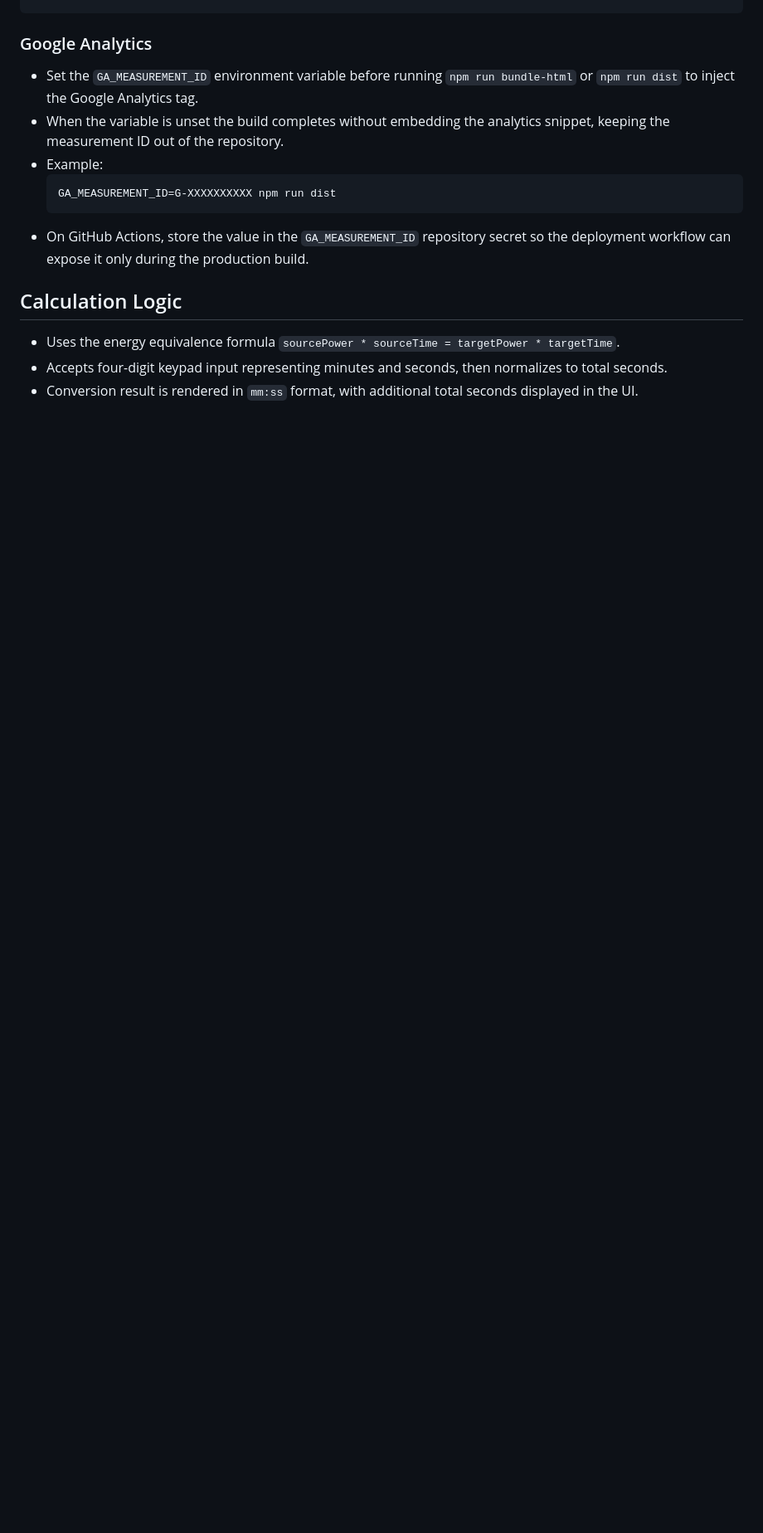
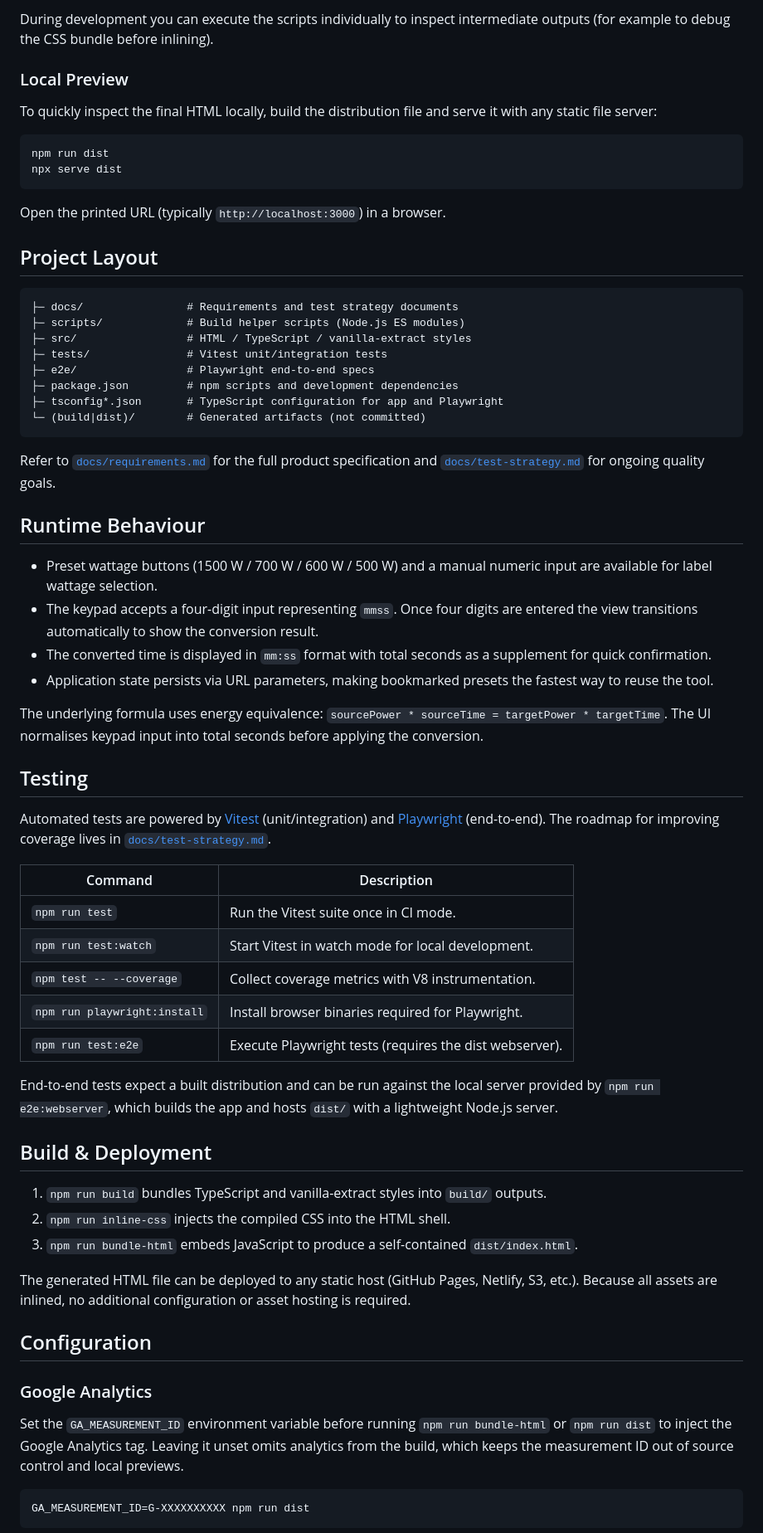
Before and after one commit to okayu9/towatt, a Markdown page: README.md, the part around one of its changes. Shown at 83% size. Rendered like a GitHub page; blank space fills up the shorter version.

````diff
--- a/README.md
+++ b/README.md
@@ -47,14 +49,62 @@ npx serve dist
+During development you can execute the scripts individually to inspect intermediate outputs (for example to debug the CSS bundle before inlining).
+
+### Local Preview
+To quickly inspect the final HTML locally, build the distribution file and serve it with any static file server:
+
+```bash
+npm run dist
+npx serve dist
+```
+
+Open the printed URL (typically `http://localhost:3000`) in a browser.
+
+## Project Layout
+```
+├─ docs/                # Requirements and test strategy documents
+├─ scripts/             # Build helper scripts (Node.js ES modules)
+├─ src/                 # HTML / TypeScript / vanilla-extract styles
+├─ tests/               # Vitest unit/integration tests
+├─ e2e/                 # Playwright end-to-end specs
+├─ package.json         # npm scripts and development dependencies
+├─ tsconfig*.json       # TypeScript configuration for app and Playwright
+└─ (build|dist)/        # Generated artifacts (not committed)
+```
+
+Refer to [`docs/requirements.md`](docs/requirements.md) for the full product specification and [`docs/test-strategy.md`](docs/test-strategy.md) for ongoing quality goals.
+
+## Runtime Behaviour
+- Preset wattage buttons (1500 W / 700 W / 600 W / 500 W) and a manual numeric input are available for label wattage selection.
+- The keypad accepts a four-digit input representing `mmss`. Once four digits are entered the view transitions automatically to show the conversion result.
+- The converted time is displayed in `mm:ss` format with total seconds as a supplement for quick confirmation.
+- Application state persists via URL parameters, making bookmarked presets the fastest way to reuse the tool.
+
+The underlying formula uses energy equivalence: `sourcePower * sourceTime = targetPower * targetTime`. The UI normalises keypad input into total seconds before applying the conversion.
+
+## Testing
+Automated tests are powered by [Vitest](https://vitest.dev) (unit/integration) and [Playwright](https://playwright.dev) (end-to-end). The roadmap for improving coverage lives in [`docs/test-strategy.md`](docs/test-strategy.md).
+
+| Command | Description |
+| --- | --- |
+| `npm run test` | Run the Vitest suite once in CI mode. |
+| `npm run test:watch` | Start Vitest in watch mode for local development. |
+| `npm test -- --coverage` | Collect coverage metrics with V8 instrumentation. |
+| `npm run playwright:install` | Install browser binaries required for Playwright. |
+| `npm run test:e2e` | Execute Playwright tests (requires the dist webserver). |
+
+End-to-end tests expect a built distribution and can be run against the local server provided by `npm run e2e:webserver`, which builds the app and hosts `dist/` with a lightweight Node.js server.
+
+## Build & Deployment
+1. `npm run build` bundles TypeScript and vanilla-extract styles into `build/` outputs.
+2. `npm run inline-css` injects the compiled CSS into the HTML shell.
+3. `npm run bundle-html` embeds JavaScript to produce a self-contained `dist/index.html`.
+
+The generated HTML file can be deployed to any static host (GitHub Pages, Netlify, S3, etc.). Because all assets are inlined, no additional configuration or asset hosting is required.
+
+## Configuration
 ### Google Analytics
-- Set the `GA_MEASUREMENT_ID` environment variable before running `npm run bundle-html` or `npm run dist` to inject the Google Analytics tag.
-- When the variable is unset the build completes without embedding the analytics snippet, keeping the measurement ID out of the repository.
-- Example:
-  ```bash
-  GA_MEASUREMENT_ID=G-XXXXXXXXXX npm run dist
-  ```
-- On GitHub Actions, store the value in the `GA_MEASUREMENT_ID` repository secret so the deployment workflow can expose it only during the production build.
+Set the `GA_MEASUREMENT_ID` environment variable before running `npm run bundle-html` or `npm run dist` to inject the Google Analytics tag. Leaving it unset omits analytics from the build, which keeps the measurement ID out of source control and local previews.
 
-## Calculation Logic
-- Uses the energy equivalence formula `sourcePower * sourceTime = targetPower * targetTime`.
-- Accepts four-digit keypad input representing minutes and seconds, then normalizes to total seconds.
-- Conversion result is rendered in `mm:ss` format, with additional total seconds displayed in the UI.
+```bash
+GA_MEASUREMENT_ID=G-XXXXXXXXXX npm run dist
+```
 
````
Also changed, not shown: other parts of README.md (+51 -44 lines).
